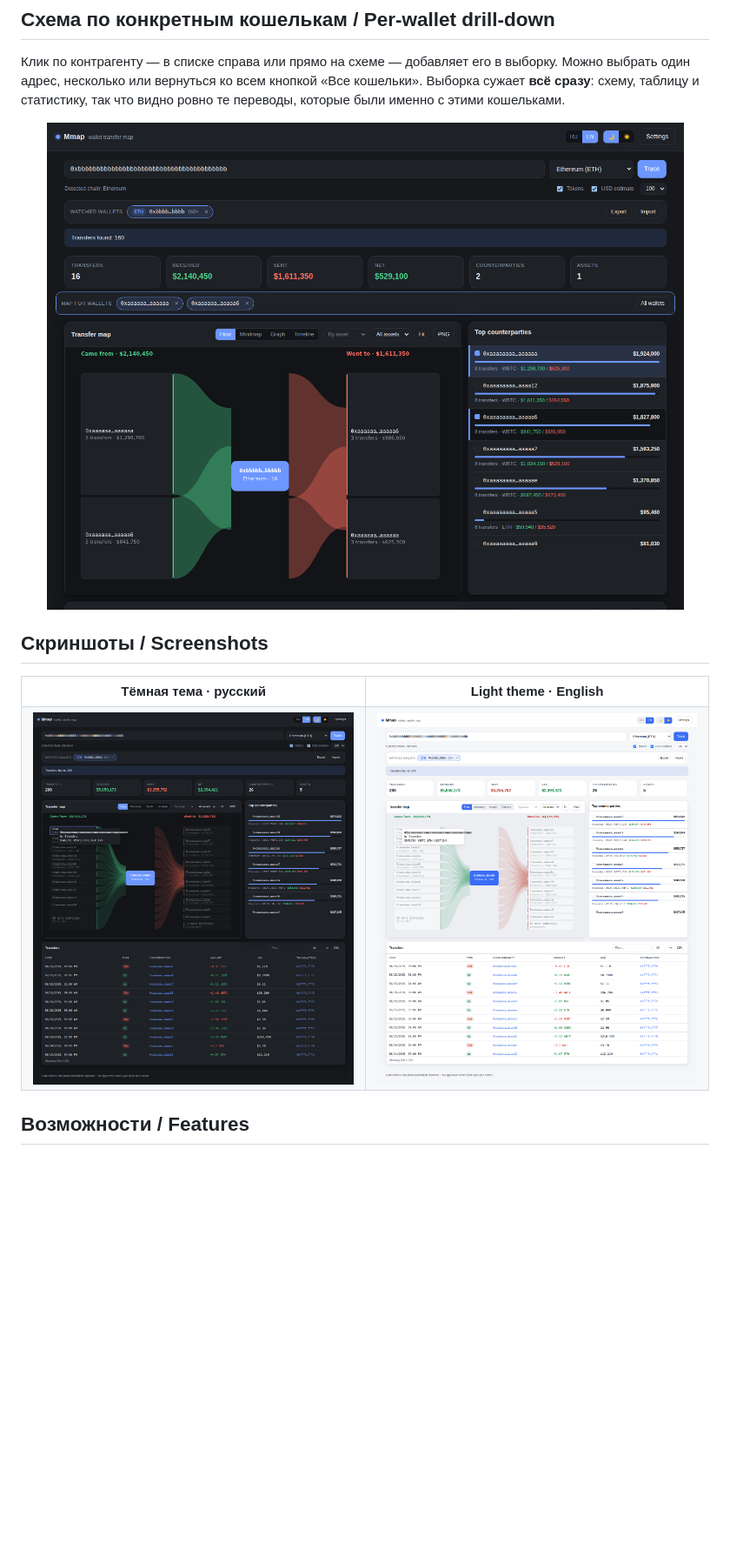
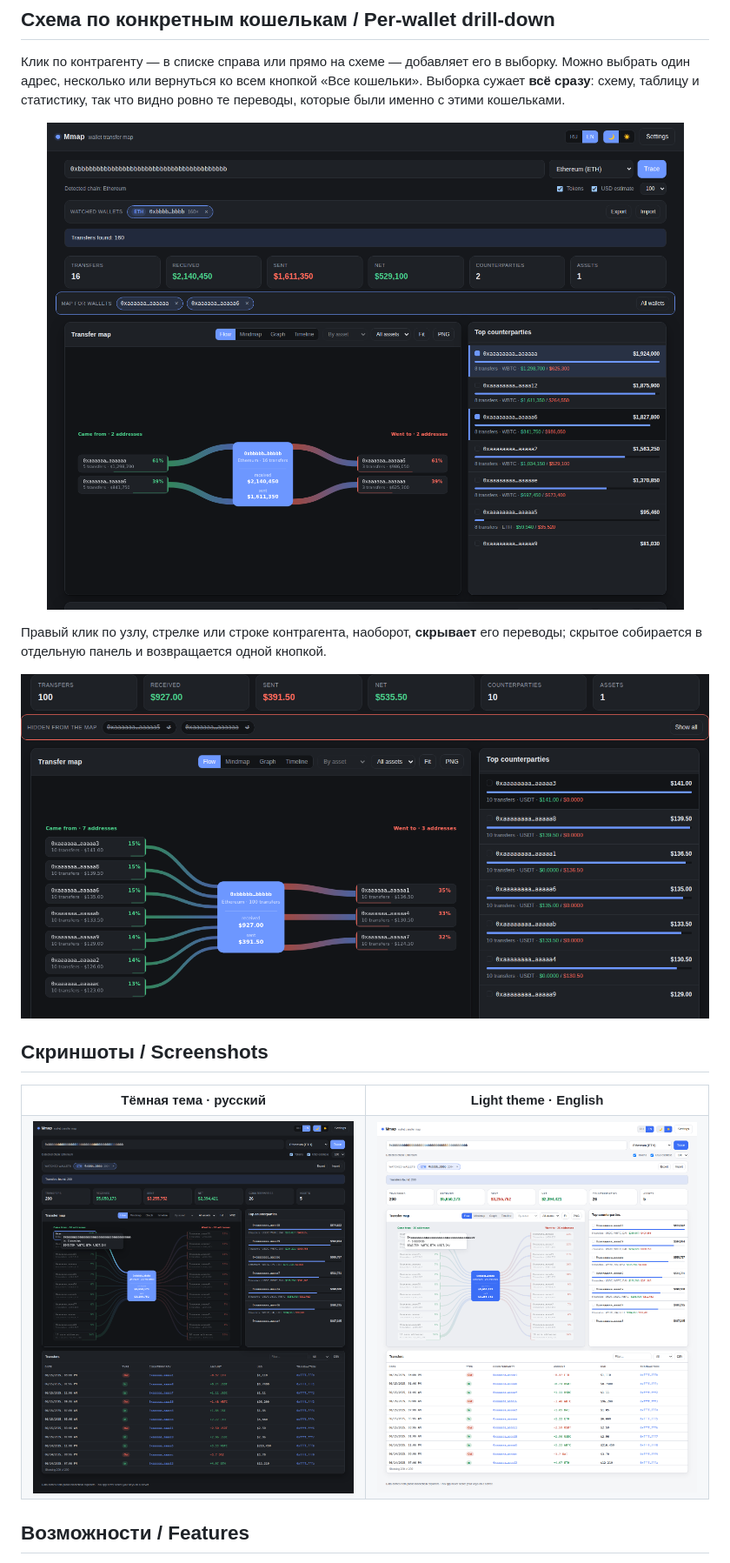
Before and after one commit to SpecFlowdev/Mmap, a Markdown page: README.md, the part around one of its changes. Shown at 87% size. Drawn GitHub-style; pictures changed too: docs/hidden.png (added), docs/screenshot-dark.png, docs/screenshot-light.png; blank space fills up the shorter version.

```diff
--- a/README.md
+++ b/README.md
@@ -85,6 +85,11 @@ docker run -d --name mmap -p 9000:80 --restart unless-stopped mmap
 
 <p align="center"><img src="docs/selection.png" alt="Выбор кошельков" width="900"></p>
 
+Правый клик по узлу, стрелке или строке контрагента, наоборот, **скрывает** его переводы;
+скрытое собирается в отдельную панель и возвращается одной кнопкой.
+
+<p align="center"><img src="docs/hidden.png" alt="Скрытие контрагентов" width="900"></p>
+
 ## Скриншоты / Screenshots
 
 <table>
```
Also changed, not shown: other parts of README.md (+6 -2 lines), docs/flow.png, docs/mindmap.png, 7 other files.
